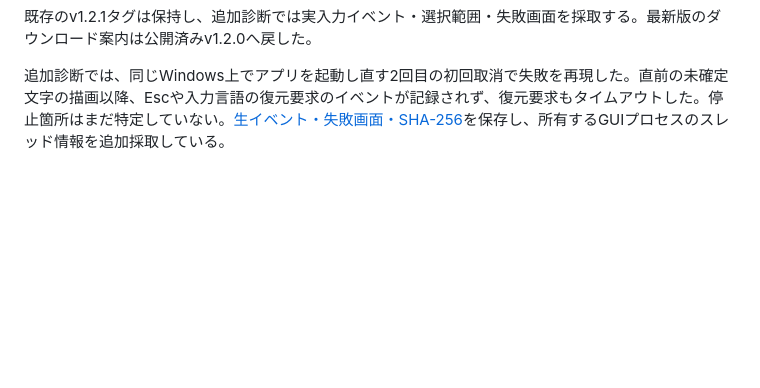
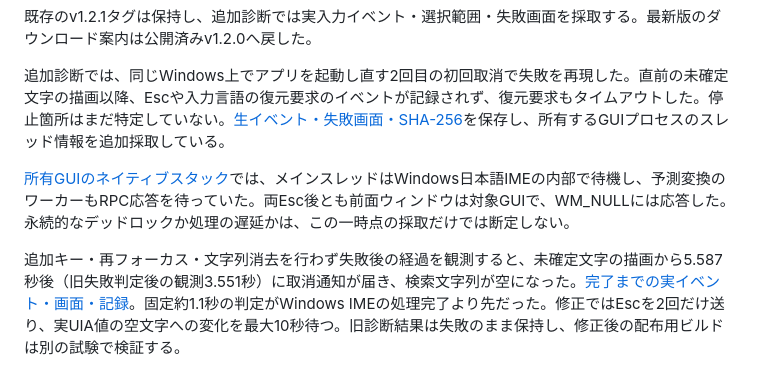
Before and after one commit to Xenoah/rescue-deletedfiles_rust, a Markdown page: docs/V1_2_ACCEPTANCE.md, the part around the change. Rendered like a GitHub page; blank space fills up the shorter version.

Commit message:
Explain premature IME assertion with native stack and delayed cancellation evidence [skip ci]

```diff
--- a/docs/V1_2_ACCEPTANCE.md
+++ b/docs/V1_2_ACCEPTANCE.md
@@ -68,3 +68,7 @@ v1.2.1タグの全体検証はLinux・Intel Mac・Apple Silicon Macに合格し
 既存のv1.2.1タグは保持し、追加診断では実入力イベント・選択範囲・失敗画面を採取する。最新版のダウンロード案内は公開済みv1.2.0へ戻した。
 
 追加診断では、同じWindows上でアプリを起動し直す2回目の初回取消で失敗を再現した。直前の未確定文字の描画以降、Escや入力言語の復元要求のイベントが記録されず、復元要求もタイムアウトした。停止箇所はまだ特定していない。[生イベント・失敗画面・SHA-256](verification/v1.2.1-native-stall/manifest.json)を保存し、所有するGUIプロセスのスレッド情報を追加採取している。
+
+[所有GUIのネイティブスタック](verification/v1.2.1-native-stall/native-stack-manifest.json)では、メインスレッドはWindows日本語IMEの内部で待機し、予測変換のワーカーもRPC応答を待っていた。両Esc後とも前面ウィンドウは対象GUIで、WM_NULLには応答した。永続的なデッドロックか処理の遅延かは、この一時点の採取だけでは断定しない。
+
+追加キー・再フォーカス・文字列消去を行わず失敗後の経過を観測すると、未確定文字の描画から5.587秒後（旧失敗判定後の観測3.551秒）に取消通知が届き、検索文字列が空になった。[完了までの実イベント・画面・記録](verification/v1.2.1-native-stall/native-wait-manifest.json)。固定約1.1秒の判定がWindows IMEの処理完了より先だった。修正ではEscを2回だけ送り、実UIA値の空文字への変化を最大10秒待つ。旧診断結果は失敗のまま保持し、修正後の配布用ビルドは別の試験で検証する。
```
Also changed, not shown: docs/verification/v1.2.1-native-stall/native-wait-complete.png (added), 6 other files.
